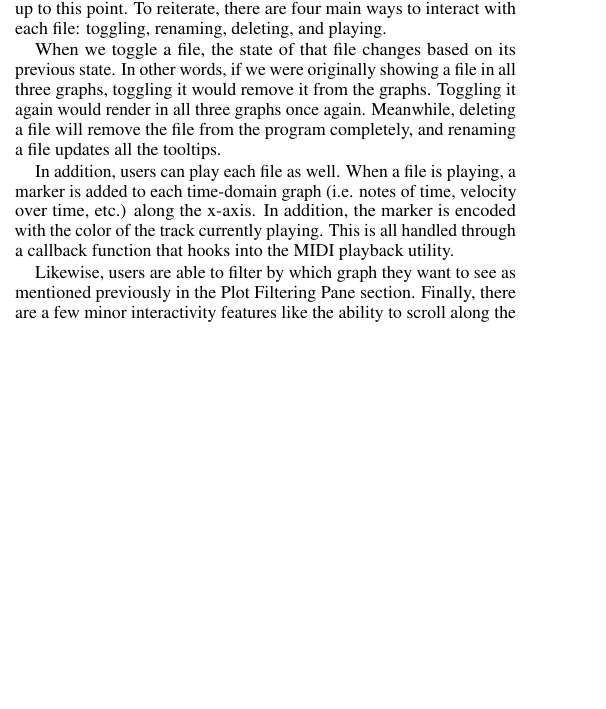
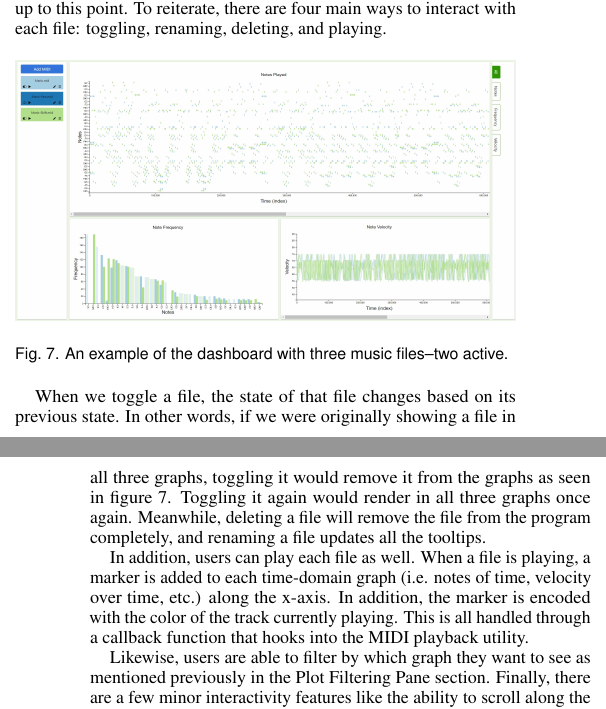
Before and after one commit to jrg94/JuxtaMIDI, a LaTeX document (docs/report/report.tex): part of one column of page 3 of 6 before the commit and two parts of the columns of pages 3 and 4 of 6 after it, the two joined at a grey line, cut so that both start at the same text, the shorter picture padded with empty space. Compiled offline with pdfLaTeX.

Commit message:
Added multi-track images

```diff
--- a/docs/report/report.tex
+++ b/docs/report/report.tex
@@ -408,11 +408,19 @@ haven't discussed exactly how that interactivity works up to this point. To
 reiterate, there are four main ways to interact with each file: toggling,
 renaming, deleting, and playing.
 
+\begin{figure}[h]
+  \centering
+  \includegraphics[width=\columnwidth]{dashboard-multi-track}
+  \caption{An example of the dashboard with three music files--two active.}
+  \label{fig:dashboard-multi}
+\end{figure}
+
 When we toggle a file, the state of that file changes based on its previous
 state. In other words, if we were originally showing a file in all three graphs,
-toggling it would remove it from the graphs. Toggling it again would render in
-all three graphs once again. Meanwhile, deleting a file will remove the file
-from the program completely, and renaming a file updates all the tooltips.
+toggling it would remove it from the graphs as seen in figure
+\ref{fig:dashboard-multi}. Toggling it again would render in all three graphs
+once again. Meanwhile, deleting a file will remove the file from the program
+completely, and renaming a file updates all the tooltips.
 
 In addition, users can play each file as well. When a file is playing, a marker
 is added to each time-domain graph (i.e. notes of time, velocity over time, etc.)
```
Also changed, not shown: docs/report.pdf, docs/report/pictures/dashboard-multi-track.JPG (added), docs/report/report.pdf.
